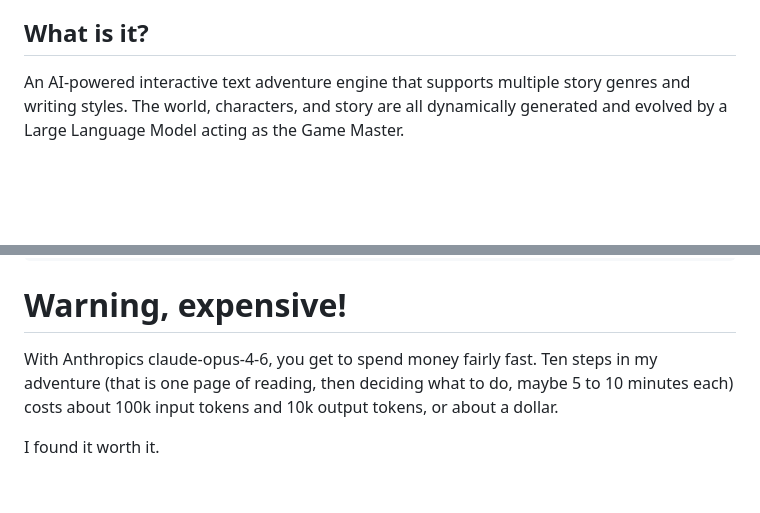
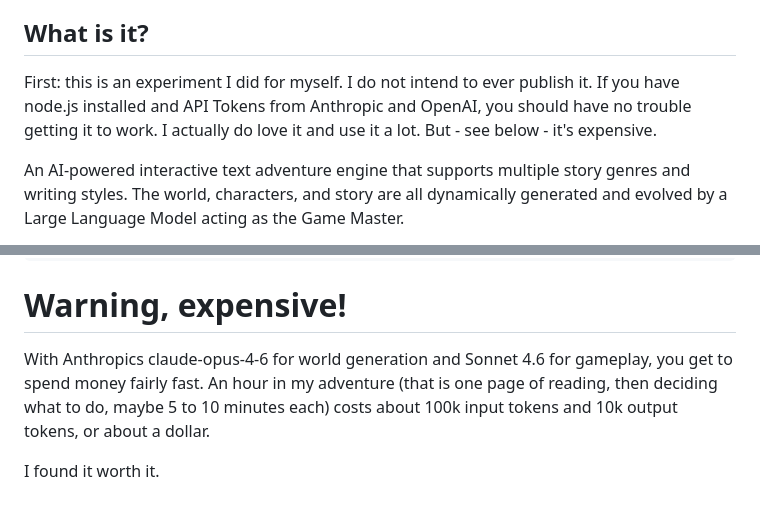
Before and after one commit to kagsteiner/AIdventure, a Markdown page: README.md, 2 parts joined by grey strips. Drawn GitHub-style; blank space fills up the shorter version.

```diff
--- a/README.md
+++ b/README.md
@@ -5,6 +5,8 @@ Remember "Adventure"? Or maybe Zork? The Infocom adventures?
 This node.js app creates such adventures. It is an experiment to see whether, with a bit of manual care, modern LLMs can generate text adventures and remember your decisions, the game state, without running into inconsistencies.
 
 ## What is it?
+
+First: this is an experiment I did for myself. I do not intend to ever publish it. If you have node.js installed and API Tokens from Anthropic and OpenAI, you should have no trouble getting it to work. I actually do love it and use it a lot. But - see below - it's expensive.
 
 An AI-powered interactive text adventure engine that supports multiple story genres and writing styles. The world, characters, and story are all dynamically generated and evolved by a Large Language Model acting as the Game Master.
 
@@ -243,6 +245,6 @@ Barrens like a barnacle on a hull...
 
 # Warning, expensive!
 
-With Anthropics claude-opus-4-6, you get to spend money fairly fast. Ten steps in my adventure (that is one page of reading, then deciding what to do, maybe 5 to 10 minutes each) costs about 100k input tokens and 10k output tokens, or about a dollar.
+With Anthropics claude-opus-4-6 for world generation and Sonnet 4.6 for gameplay, you get to spend money fairly fast. An hour in my adventure (that is one page of reading, then deciding what to do, maybe 5 to 10 minutes each) costs about 100k input tokens and 10k output tokens, or about a dollar.
 
 I found it worth it.
```
